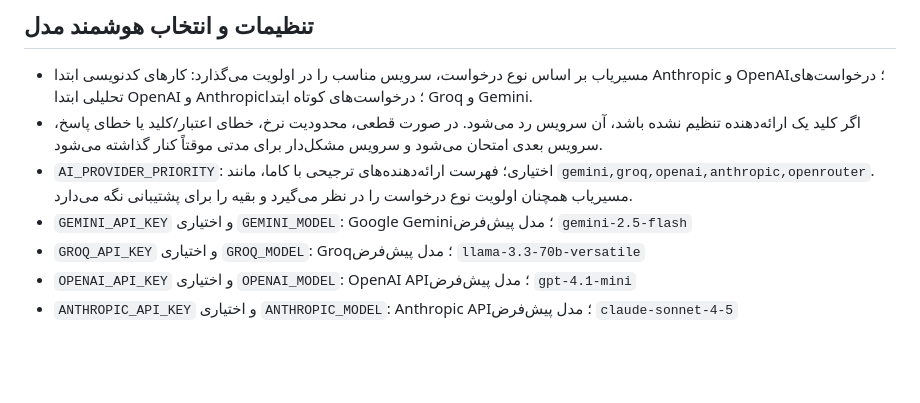
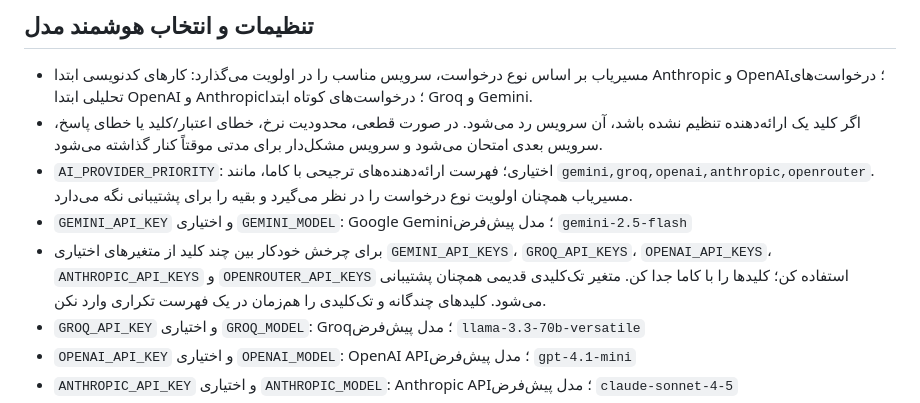
Before and after one commit to faravani1234-boop/AF4-AI, a Markdown page: README.md, the part around the change. Drawn GitHub-style; blank space fills up the shorter version.

Commit message:
Document multi-key rotation configuration

```diff
--- a/README.md
+++ b/README.md
@@ -25,6 +25,7 @@
 - اگر کلید یک ارائه‌دهنده تنظیم نشده باشد، آن سرویس رد می‌شود. در صورت قطعی، محدودیت نرخ، خطای اعتبار/کلید یا خطای پاسخ، سرویس بعدی امتحان می‌شود و سرویس مشکل‌دار برای مدتی موقتاً کنار گذاشته می‌شود.
 - `AI_PROVIDER_PRIORITY`: اختیاری؛ فهرست ارائه‌دهنده‌های ترجیحی با کاما، مانند `gemini,groq,openai,anthropic,openrouter`. مسیریاب همچنان اولویت نوع درخواست را در نظر می‌گیرد و بقیه را برای پشتیبانی نگه می‌دارد.
 - `GEMINI_API_KEY` و اختیاری `GEMINI_MODEL`: Google Gemini؛ مدل پیش‌فرض `gemini-2.5-flash`
+- برای چرخش خودکار بین چند کلید از متغیرهای اختیاری `GEMINI_API_KEYS`، `GROQ_API_KEYS`، `OPENAI_API_KEYS`، `ANTHROPIC_API_KEYS` و `OPENROUTER_API_KEYS` استفاده کن؛ کلیدها را با کاما جدا کن. متغیر تک‌کلیدی قدیمی همچنان پشتیبانی می‌شود. کلیدهای چندگانه و تک‌کلیدی را هم‌زمان در یک فهرست تکراری وارد نکن.
 - `GROQ_API_KEY` و اختیاری `GROQ_MODEL`: Groq؛ مدل پیش‌فرض `llama-3.3-70b-versatile`
 - `OPENAI_API_KEY` و اختیاری `OPENAI_MODEL`: OpenAI API؛ مدل پیش‌فرض `gpt-4.1-mini`
 - `ANTHROPIC_API_KEY` و اختیاری `ANTHROPIC_MODEL`: Anthropic API؛ مدل پیش‌فرض `claude-sonnet-4-5`
```
